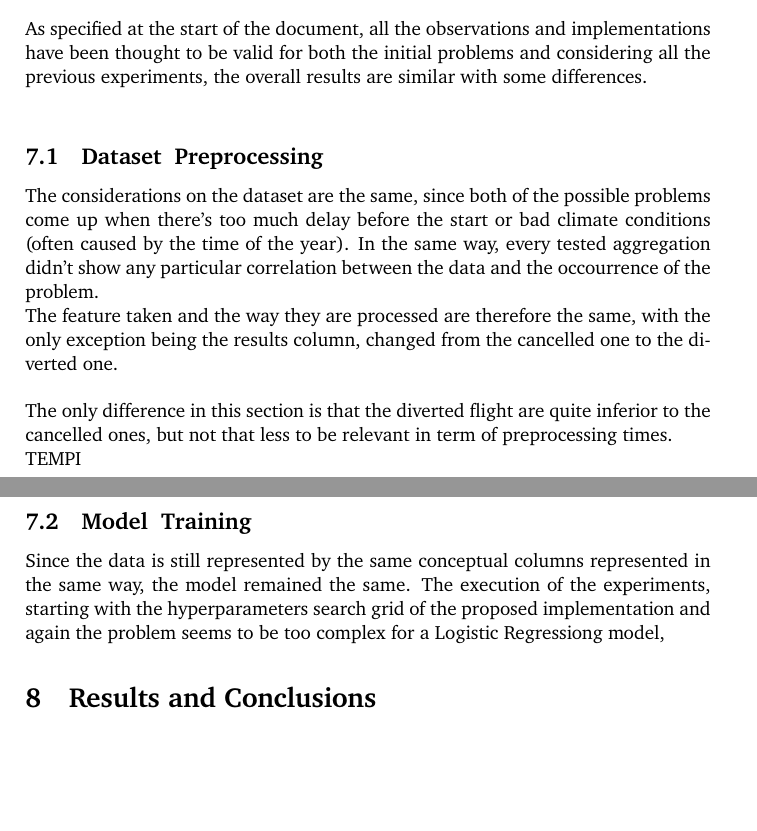
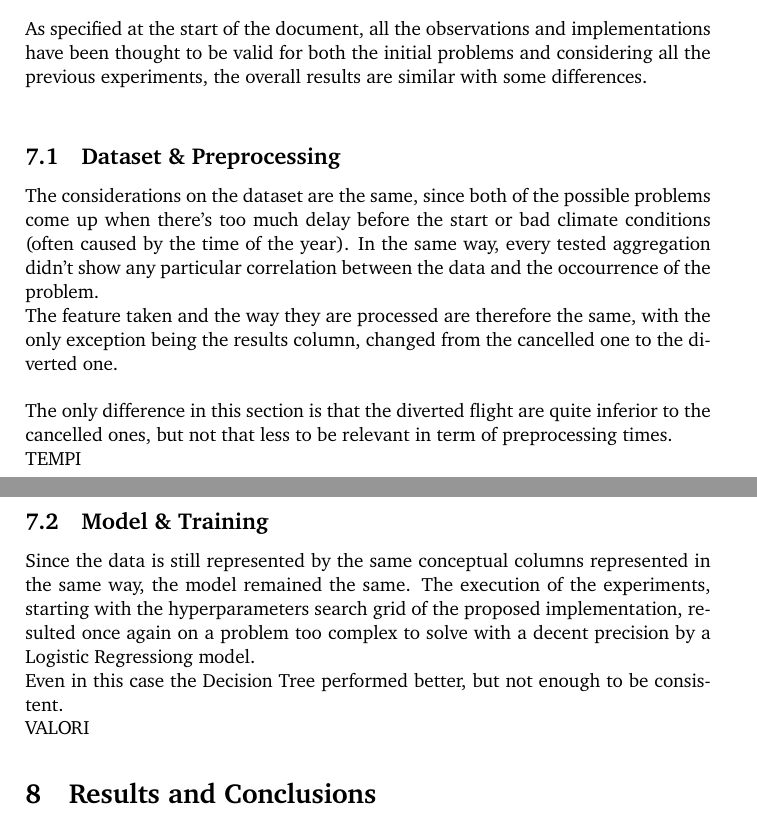
Before and after one commit to manuelelucchi/AirlineDeparture, a LaTeX document (report/report.tex): two parts of pages 22 and 23 of 24, joined at a grey line, cut so that both start at the same text, the shorter picture padded with empty space. Compiled offline with pdfLaTeX.

Commit message:
improvements

```diff
--- a/report/report.tex
+++ b/report/report.tex
@@ -632,7 +632,7 @@ The hyperparameters grid for this experiment is smaller, with just 2 hyperparame
 
 As specified at the start of the document, all the observations and implementations have been thought to be valid for both the initial problems and considering all the previous experiments, the overall results are similar with some differences.\\
 
-\subsection{Dataset & Preprocessing}
+\subsection{Dataset \& Preprocessing}
 The considerations on the dataset are the same, since both of the possible problems come up when there's too much delay before the start or bad climate conditions (often caused by the time of the year). In the same way, every tested aggregation didn't show any particular correlation between the data and the occourrence of the problem.\\
 The feature taken and the way they are processed are therefore the same, with the only exception being the results column, changed from the cancelled one to the diverted one.\\
 
@@ -640,9 +640,12 @@ The only difference in this section is that the diverted flight are quite inferi
 
 TEMPI
 
-\subsection{Model & Training}
+\subsection{Model \& Training}
 Since the data is still represented by the same conceptual columns represented in the same way, the model remained the same.
-The execution of the experiments, starting with the hyperparameters search grid of the proposed implementation and again the problem seems to be too complex for a Logistic Regressiong model,
+The execution of the experiments, starting with the hyperparameters search grid of the proposed implementation, resulted once again on a problem too complex to solve with a decent precision by a Logistic Regressiong model.\\
+Even in this case the Decision Tree performed better, but not enough to be consistent.
+
+VALORI
 
 %----------------------------------------------------------------------------------------
 %	RESULTS AND CONCLUSIONS
```
Also changed, not shown: report/report.pdf.
